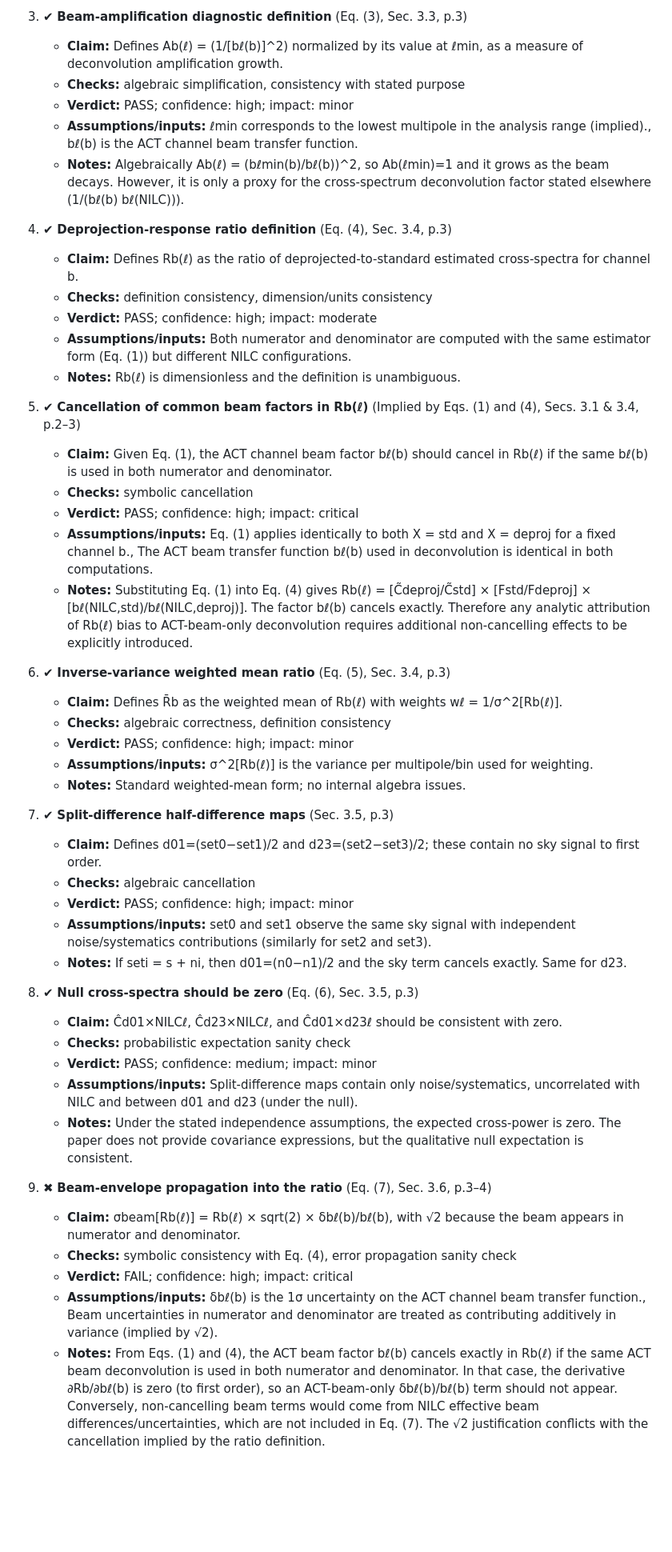
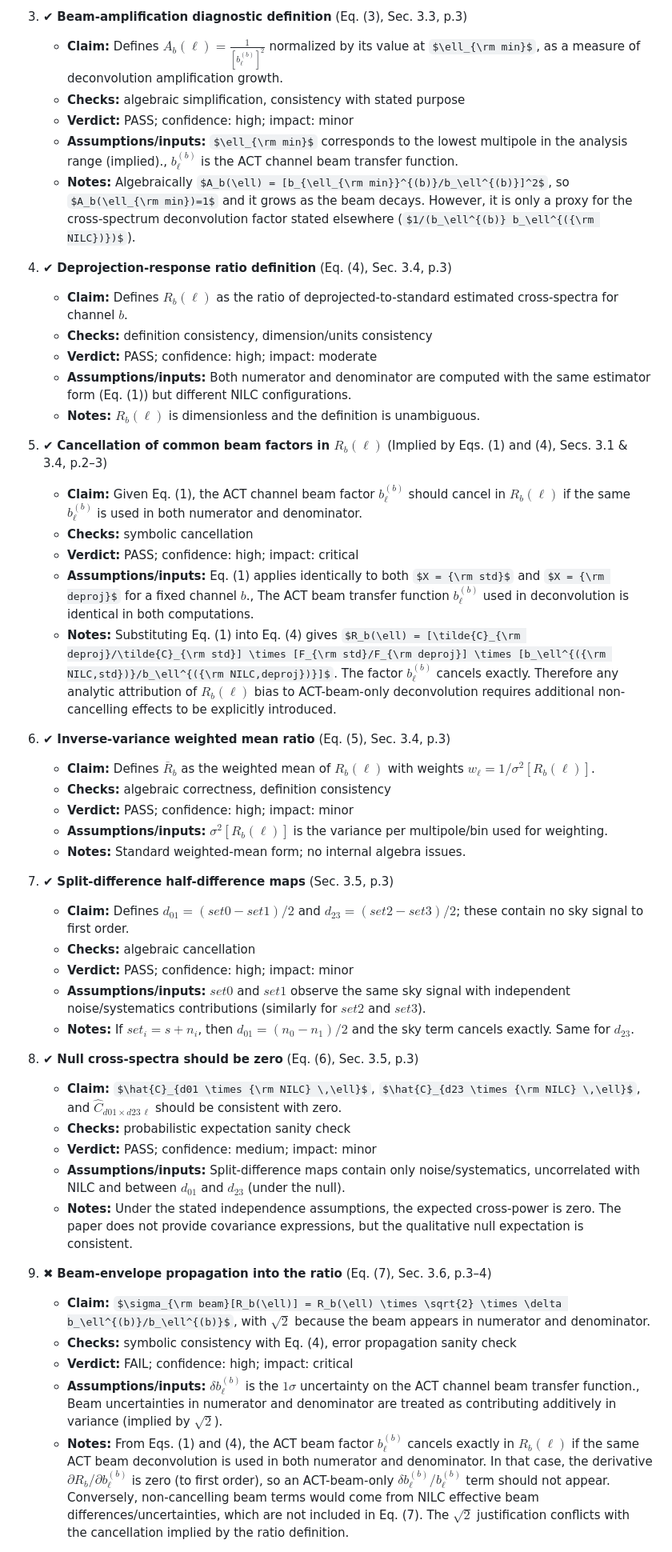
Before and after one commit to ParallelScience/review-act-nilc-deprojection, a Markdown page: docs/review.md, the part around one of its changes. Shown at 80% size. Drawn GitHub-style; some formulas as TeX source; blank space fills up the shorter version.

Commit message:
Sanitize math notation in review.md

```diff
--- a/docs/review.md
+++ b/docs/review.md
@@ -134,57 +134,57 @@ The paper’s analytic content centers on a pseudo-Cℓ cross-spectrum estimator
 
 3.  ✔ **Beam-amplification diagnostic definition** (Eq. (3), Sec. 3.3, p.3)
 
-    - **Claim:** Defines Ab(ℓ) = (1/[bℓ(b)]^2) normalized by its value at ℓmin, as a measure of deconvolution amplification growth.
+    - **Claim:** Defines $A_b(\ell) = \frac{1}{[b_\ell^{(b)}]^2}$ normalized by its value at $\ell_{\rm min}$, as a measure of deconvolution amplification growth.
     - **Checks:** algebraic simplification, consistency with stated purpose
     - **Verdict:** PASS; confidence: high; impact: minor
-    - **Assumptions/inputs:** ℓmin corresponds to the lowest multipole in the analysis range (implied)., bℓ(b) is the ACT channel beam transfer function.
-    - **Notes:** Algebraically Ab(ℓ) = (bℓmin(b)/bℓ(b))^2, so Ab(ℓmin)=1 and it grows as the beam decays. However, it is only a proxy for the cross-spectrum deconvolution factor stated elsewhere (1/(bℓ(b) bℓ(NILC))).
+    - **Assumptions/inputs:** $\ell_{\rm min}$ corresponds to the lowest multipole in the analysis range (implied)., $b_\ell^{(b)}$ is the ACT channel beam transfer function.
+    - **Notes:** Algebraically $A_b(\ell) = [b_{\ell_{\rm min}}^{(b)}/b_\ell^{(b)}]^2$, so $A_b(\ell_{\rm min})=1$ and it grows as the beam decays. However, it is only a proxy for the cross-spectrum deconvolution factor stated elsewhere ($1/(b_\ell^{(b)} b_\ell^{({\rm NILC})})$).
 
 4.  ✔ **Deprojection-response ratio definition** (Eq. (4), Sec. 3.4, p.3)
 
-    - **Claim:** Defines Rb(ℓ) as the ratio of deprojected-to-standard estimated cross-spectra for channel b.
+    - **Claim:** Defines $R_b(\ell)$ as the ratio of deprojected-to-standard estimated cross-spectra for channel $b$.
     - **Checks:** definition consistency, dimension/units consistency
     - **Verdict:** PASS; confidence: high; impact: moderate
     - **Assumptions/inputs:** Both numerator and denominator are computed with the same estimator form (Eq. (1)) but different NILC configurations.
-    - **Notes:** Rb(ℓ) is dimensionless and the definition is unambiguous.
+    - **Notes:** $R_b(\ell)$ is dimensionless and the definition is unambiguous.
 
-5.  ✔ **Cancellation of common beam factors in Rb(ℓ)** (Implied by Eqs. (1) and (4), Secs. 3.1 & 3.4, p.2–3)
+5.  ✔ **Cancellation of common beam factors in $R_b(\ell)$** (Implied by Eqs. (1) and (4), Secs. 3.1 & 3.4, p.2–3)
 
-    - **Claim:** Given Eq. (1), the ACT channel beam factor bℓ(b) should cancel in Rb(ℓ) if the same bℓ(b) is used in both numerator and denominator.
+    - **Claim:** Given Eq. (1), the ACT channel beam factor $b_\ell^{(b)}$ should cancel in $R_b(\ell)$ if the same $b_\ell^{(b)}$ is used in both numerator and denominator.
     - **Checks:** symbolic cancellation
     - **Verdict:** PASS; confidence: high; impact: critical
-    - **Assumptions/inputs:** Eq. (1) applies identically to both X = std and X = deproj for a fixed channel b., The ACT beam transfer function bℓ(b) used in deconvolution is identical in both computations.
-    - **Notes:** Substituting Eq. (1) into Eq. (4) gives Rb(ℓ) = [C̃deproj/C̃std] × [Fstd/Fdeproj] × [bℓ(NILC,std)/bℓ(NILC,deproj)]. The factor bℓ(b) cancels exactly. Therefore any analytic attribution of Rb(ℓ) bias to ACT-beam-only deconvolution requires additional non-cancelling effects to be explicitly introduced.
+    - **Assumptions/inputs:** Eq. (1) applies identically to both $X = {\rm std}$ and $X = {\rm deproj}$ for a fixed channel $b$., The ACT beam transfer function $b_\ell^{(b)}$ used in deconvolution is identical in both computations.
+    - **Notes:** Substituting Eq. (1) into Eq. (4) gives $R_b(\ell) = [\tilde{C}_{\rm deproj}/\tilde{C}_{\rm std}] \times [F_{\rm std}/F_{\rm deproj}] \times [b_\ell^{({\rm NILC,std})}/b_\ell^{({\rm NILC,deproj})}]$. The factor $b_\ell^{(b)}$ cancels exactly. Therefore any analytic attribution of $R_b(\ell)$ bias to ACT-beam-only deconvolution requires additional non-cancelling effects to be explicitly introduced.
 
 6.  ✔ **Inverse-variance weighted mean ratio** (Eq. (5), Sec. 3.4, p.3)
 
-    - **Claim:** Defines R̄b as the weighted mean of Rb(ℓ) with weights wℓ = 1/σ^2[Rb(ℓ)].
+    - **Claim:** Defines $\bar{R}_b$ as the weighted mean of $R_b(\ell)$ with weights $w_\ell = 1/\sigma^2[R_b(\ell)]$.
     - **Checks:** algebraic correctness, definition consistency
     - **Verdict:** PASS; confidence: high; impact: minor
-    - **Assumptions/inputs:** σ^2[Rb(ℓ)] is the variance per multipole/bin used for weighting.
+    - **Assumptions/inputs:** $\sigma^2[R_b(\ell)]$ is the variance per multipole/bin used for weighting.
     - **Notes:** Standard weighted-mean form; no internal algebra issues.
 
 7.  ✔ **Split-difference half-difference maps** (Sec. 3.5, p.3)
 
-    - **Claim:** Defines d01=(set0−set1)/2 and d23=(set2−set3)/2; these contain no sky signal to first order.
+    - **Claim:** Defines $d_{01}=(set0-set1)/2$ and $d_{23}=(set2-set3)/2$; these contain no sky signal to first order.
     - **Checks:** algebraic cancellation
     - **Verdict:** PASS; confidence: high; impact: minor
-    - **Assumptions/inputs:** set0 and set1 observe the same sky signal with independent noise/systematics contributions (similarly for set2 and set3).
-    - **Notes:** If seti = s + ni, then d01=(n0−n1)/2 and the sky term cancels exactly. Same for d23.
+    - **Assumptions/inputs:** $set0$ and $set1$ observe the same sky signal with independent noise/systematics contributions (similarly for $set2$ and $set3$).
+    - **Notes:** If $set_i = s + n_i$, then $d_{01}=(n_0-n_1)/2$ and the sky term cancels exactly. Same for $d_{23}$.
 
 8.  ✔ **Null cross-spectra should be zero** (Eq. (6), Sec. 3.5, p.3)
 
-    - **Claim:** Ĉd01×NILCℓ, Ĉd23×NILCℓ, and Ĉd01×d23ℓ should be consistent with zero.
+    - **Claim:** $\hat{C}_{d01 \times {\rm NILC} \,\ell}$, $\hat{C}_{d23 \times {\rm NILC} \,\ell}$, and $\hat{C}_{d01 \times d23\,\ell}$ should be consistent with zero.
     - **Checks:** probabilistic expectation sanity check
     - **Verdict:** PASS; confidence: medium; impact: minor
-    - **Assumptions/inputs:** Split-difference maps contain only noise/systematics, uncorrelated with NILC and between d01 and d23 (under the null).
+    - **Assumptions/inputs:** Split-difference maps contain only noise/systematics, uncorrelated with NILC and between $d_{01}$ and $d_{23}$ (under the null).
     - **Notes:** Under the stated independence assumptions, the expected cross-power is zero. The paper does not provide covariance expressions, but the qualitative null expectation is consistent.
 
 9.  ✖ **Beam-envelope propagation into the ratio** (Eq. (7), Sec. 3.6, p.3–4)
 
-    - **Claim:** σbeam[Rb(ℓ)] = Rb(ℓ) × sqrt(2) × δbℓ(b)/bℓ(b), with √2 because the beam appears in numerator and denominator.
+    - **Claim:** $\sigma_{\rm beam}[R_b(\ell)] = R_b(\ell) \times \sqrt{2} \times \delta b_\ell^{(b)}/b_\ell^{(b)}$, with $\sqrt{2}$ because the beam appears in numerator and denominator.
     - **Checks:** symbolic consistency with Eq. (4), error propagation sanity check
     - **Verdict:** FAIL; confidence: high; impact: critical
-    - **Assumptions/inputs:** δbℓ(b) is the 1σ uncertainty on the ACT channel beam transfer function., Beam uncertainties in numerator and denominator are treated as contributing additively in variance (implied by √2).
-    - **Notes:** From Eqs. (1) and (4), the ACT beam factor bℓ(b) cancels exactly in Rb(ℓ) if the same ACT beam deconvolution is used in both numerator and denominator. In that case, the derivative ∂Rb/∂bℓ(b) is zero (to first order), so an ACT-beam-only δbℓ(b)/bℓ(b) term should not appear. Conversely, non-cancelling beam terms would come from NILC effective beam differences/uncertainties, which are not included in Eq. (7). The √2 justification conflicts with the cancellation implied by the ratio definition.
+    - **Assumptions/inputs:** $\delta b_\ell^{(b)}$ is the $1\sigma$ uncertainty on the ACT channel beam transfer function., Beam uncertainties in numerator and denominator are treated as contributing additively in variance (implied by $\sqrt{2}$).
+    - **Notes:** From Eqs. (1) and (4), the ACT beam factor $b_\ell^{(b)}$ cancels exactly in $R_b(\ell)$ if the same ACT beam deconvolution is used in both numerator and denominator. In that case, the derivative $\partial R_b/\partial b_\ell^{(b)}$ is zero (to first order), so an ACT-beam-only $\delta b_\ell^{(b)}/b_\ell^{(b)}$ term should not appear. Conversely, non-cancelling beam terms would come from NILC effective beam differences/uncertainties, which are not included in Eq. (7). The $\sqrt{2}$ justification conflicts with the cancellation implied by the ratio definition.
 
```
Also changed, not shown: other parts of docs/review.md (+65 -65 lines), review.md (+84 -84 lines).
